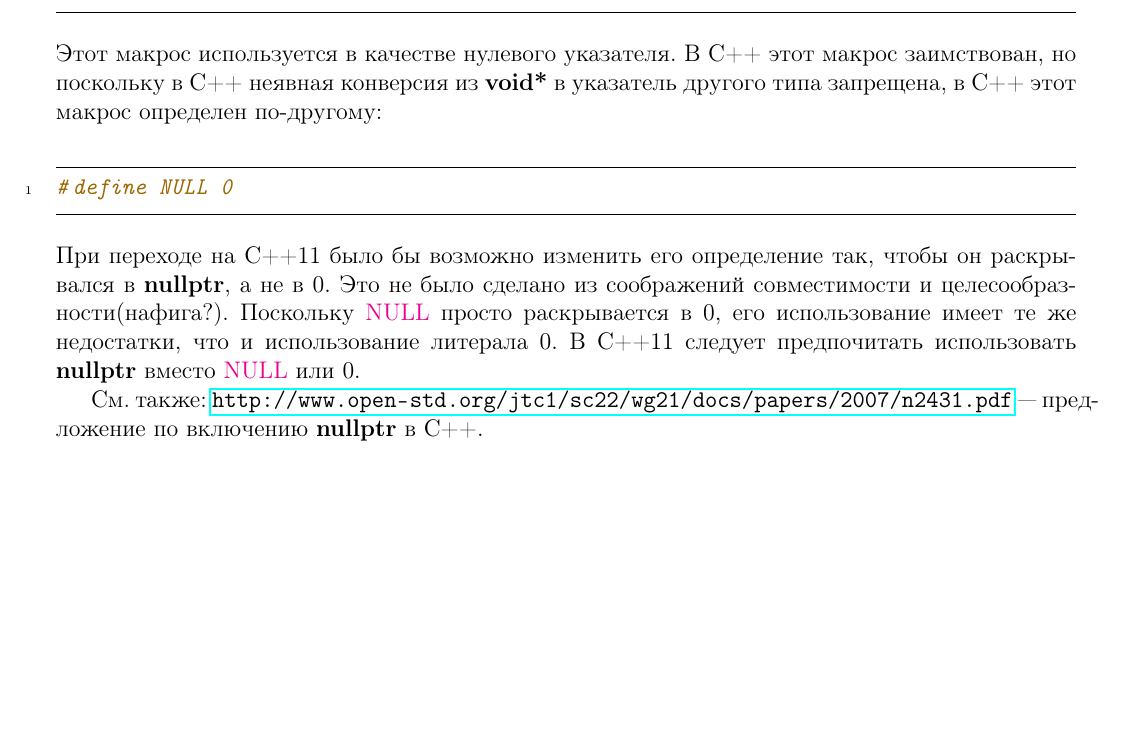
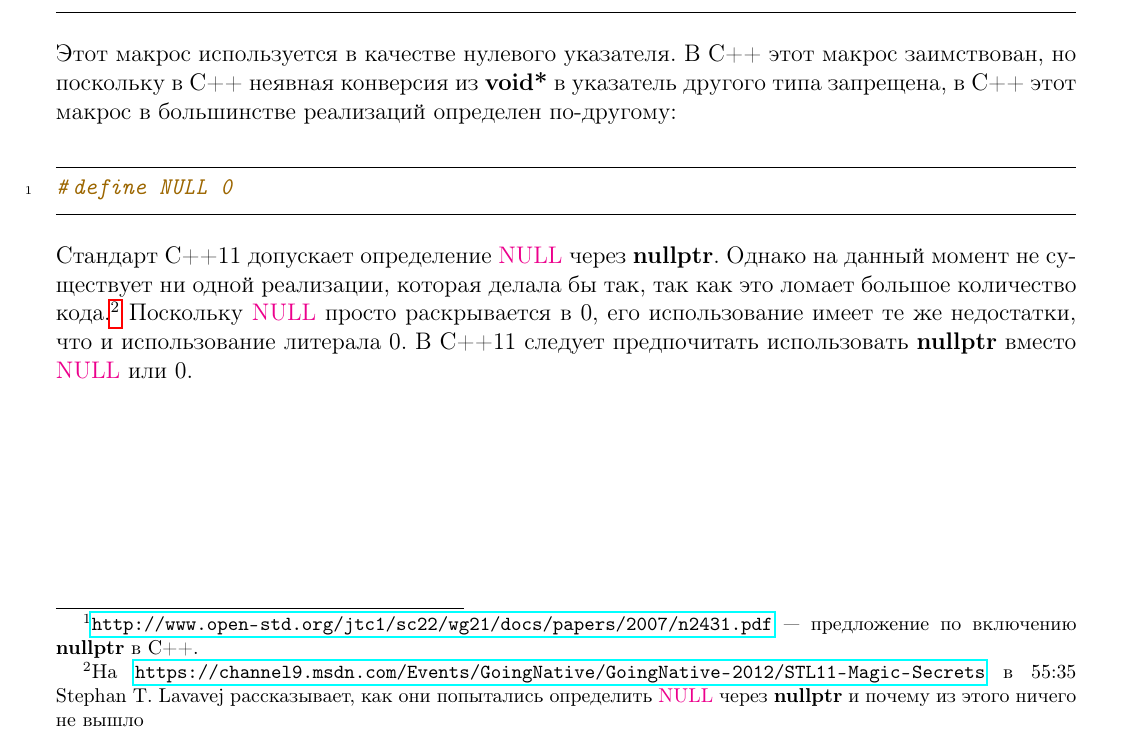
Before and after one commit to sorokin/cpp-notes, a LaTeX document (main.tex, which reads nullptr.tex): part of page 3 of 9, cut so that both start at the same text, the shorter picture padded with empty space. Compiled offline with pdfLaTeX.

Commit message:
more work on nullptr

```diff
--- a/nullptr.tex
+++ b/nullptr.tex
@@ -36,17 +36,15 @@ void f(T const& arg)
 \end{minted}
 При такой перегрузке, если есть перегрузка {\bf g(int)}, {\bf f} можно вызвать от {\bf int}. Если есть перегрузка {\bf g(std::string)}, {\bf f} можно вызвать от {\bf std::string}. Но если есть перегрузка {\bf g(void*)}, {\bf f(0)} вызвать нельзя. Дело в том, что поскольку 0 имеет тип {\bf int}, будет вызвана {\bf f<int>(0)} и {\bf arg} внутри {\bf f} не является compile-time константой, следовательно он не может быть преоразован в {\bf void*} принимаемый {\bf g}.
 
-Для разрешения этой проблемы в C++11 появился специальный литерал называемый {\bf nullptr}. Он имеет тип {\bf std::nullptr\_t}, который может быть неявно преобразован в любой указатель. При вызове {\bf f(nullptr)}, {\bf T} будет выведен в {\bf std::nullptr\_t} и внутри {\bf g} {\bf arg} будет преобразован в {\bf void*}.
+Для разрешения этой проблемы в C++11 появился специальный литерал называемый {\bf nullptr}\footnote{\url{http://www.open-std.org/jtc1/sc22/wg21/docs/papers/2007/n2431.pdf} --- предложение по включению {\bf nullptr} в C++.}. Он имеет тип {\bf std::nullptr\_t}, который может быть неявно преобразован в любой указатель. При вызове {\bf f(nullptr)}, {\bf T} будет выведен в {\bf std::nullptr\_t} и внутри {\bf g} {\bf arg} будет преобразован в {\bf void*}.
 
 Исторически в C существует макрос \textcolor{magenta}{NULL}, который определен следующим образом:
 \begin{minted}[linenos, frame=lines, framesep=2mm, tabsize = 4, breaklines]{c++}
 #define NULL (void*)0
 \end{minted}
-Этот макрос используется в качестве нулевого указателя. В C++ этот макрос заимствован, но поскольку в C++ неявная конверсия из {\bf void*} в указатель другого типа запрещена, в C++ этот макрос определен по-другому:
+Этот макрос используется в качестве нулевого указателя. В C++ этот макрос заимствован, но поскольку в C++ неявная конверсия из {\bf void*} в указатель другого типа запрещена, в C++ этот макрос в большинстве реализаций определен по-другому:
 \begin{minted}[linenos, frame=lines, framesep=2mm, tabsize = 4, breaklines]{c++}
 #define NULL 0
 \end{minted}
-При переходе на C++11 было бы возможно изменить его определение так, чтобы он раскрывался в {\bf nullptr}, а не в 0. Это не было сделано из соображений совместимости и целесообразности(нафига?).
+Стандарт C++11 допускает определение \textcolor{magenta}{NULL} через {\bf nullptr}. Однако на данный момент не существует ни одной реализации, которая делала бы так, так как это ломает большое количество кода.\footnote{На \url{https://channel9.msdn.com/Events/GoingNative/GoingNative-2012/STL11-Magic-Secrets} в 55:35 Stephan T. Lavavej рассказывает, как они попытались определить \textcolor{magenta}{NULL} через {\bf nullptr} и почему из этого ничего не вышло}
 Поскольку \textcolor{magenta}{NULL} просто раскрывается в 0, его использование имеет те же недостатки, что и использование литерала 0. В C++11 следует предпочитать использовать {\bf nullptr} вместо \textcolor{magenta}{NULL} или 0.
-
-См. также: \url{http://www.open-std.org/jtc1/sc22/wg21/docs/papers/2007/n2431.pdf} --- предложение по включению {\bf nullptr} в C++.
```
Also changed, not shown: nullptr.tex (2 more changed lines).
